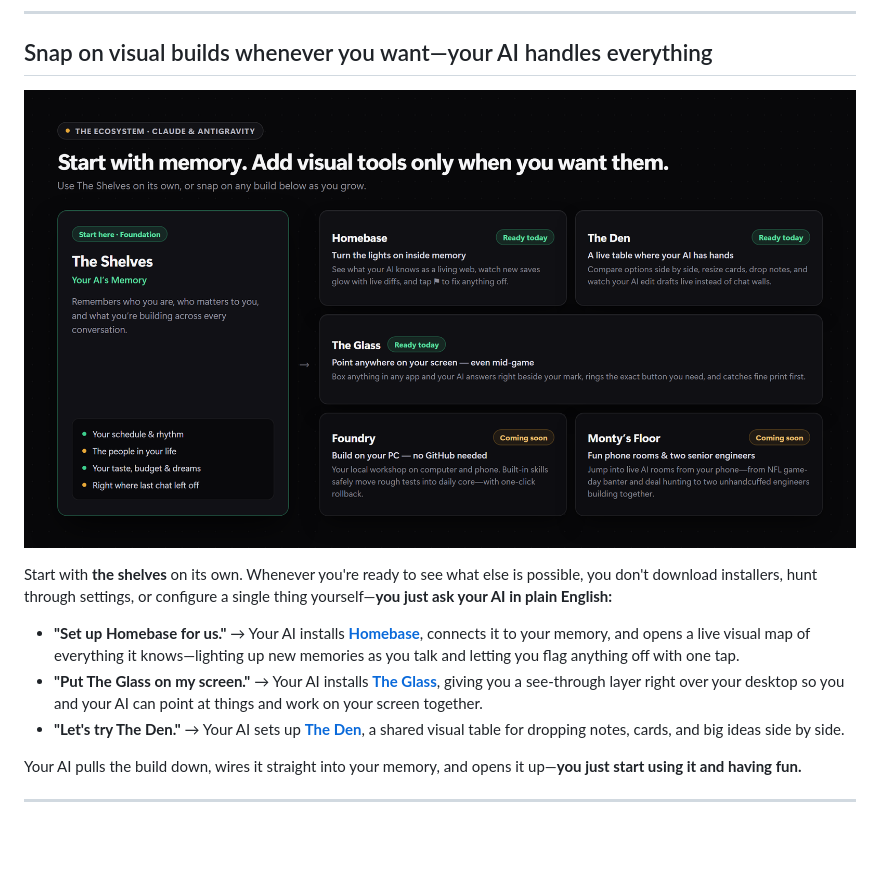
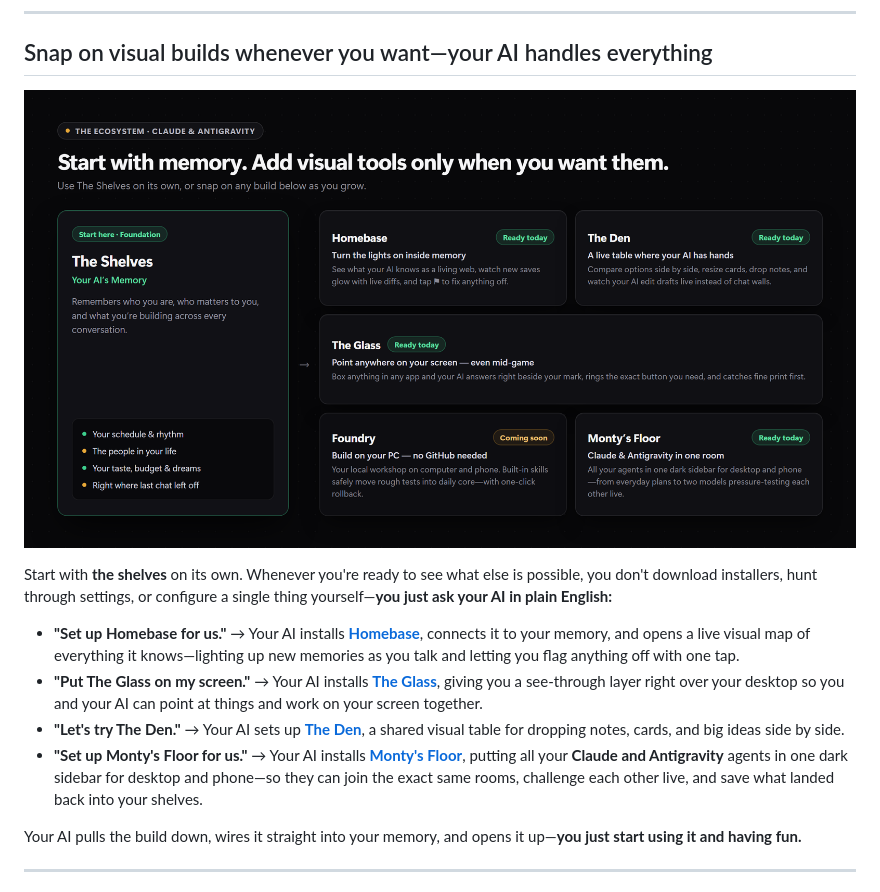
Before and after one commit to HunterBryson/the-shelves, a Markdown page: README.md, the part around the change. Drawn GitHub-style; pictures changed too: docs/plugin-map.png; blank space fills up the shorter version.

Commit message:
Mark Monty's Floor Ready today on plugin map and README

```diff
--- a/README.md
+++ b/README.md
@@ -74,6 +74,7 @@ Start with **the shelves** on its own. Whenever you're ready to see what else is
 - **"Set up Homebase for us."** → Your AI installs **[Homebase](https://github.com/HunterBryson/the-homebase)**, connects it to your memory, and opens a live visual map of everything it knows—lighting up new memories as you talk and letting you flag anything off with one tap.
 - **"Put The Glass on my screen."** → Your AI installs **[The Glass](https://github.com/HunterBryson/the-glass)**, giving you a see-through layer right over your desktop so you and your AI can point at things and work on your screen together.
 - **"Let's try The Den."** → Your AI sets up **[The Den](https://github.com/HunterBryson/the-den)**, a shared visual table for dropping notes, cards, and big ideas side by side.
+- **"Set up Monty's Floor for us."** → Your AI installs **[Monty's Floor](https://github.com/HunterBryson/monty-floor)**, putting all your **Claude and Antigravity** agents in one dark sidebar for desktop and phone—so they can join the exact same rooms, challenge each other live, and save what landed back into your shelves.
 
 Your AI pulls the build down, wires it straight into your memory, and opens it up—**you just start using it and having fun.**
 
```
